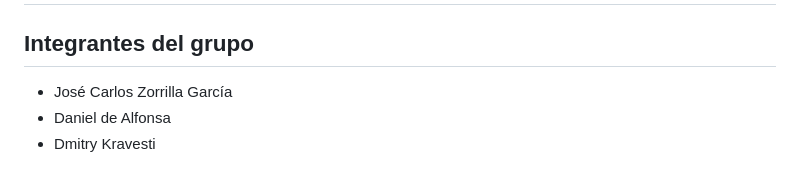
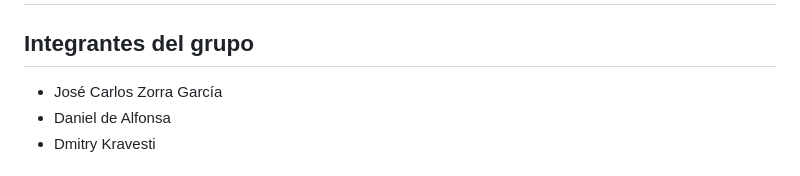
Before and after one commit to josecarlos0112/starkindustries_concurrente, a Markdown page: README.md, the part around the change. GitHub-like rendering.

Commit message:
Fix typo in team member's name

```diff
--- a/README.md
+++ b/README.md
@@ -1,7 +1,7 @@
 # Implementación de un Sistema de Seguridad Concurrente en Stark Industries
 
 ## Integrantes del grupo
-- José Carlos Zorrilla García
+- José Carlos Zorra García
 - Daniel de Alfonsa
 - Dmitry Kravesti
 
```
